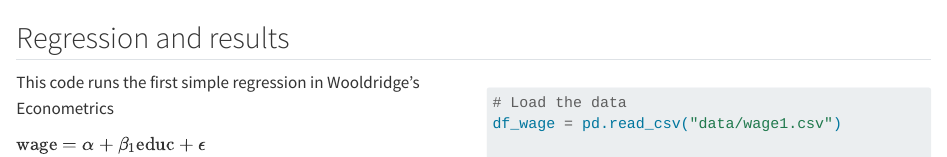
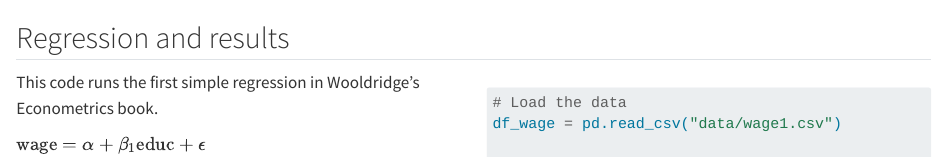
Before and after one commit to lucas-a-meyer/using-quarto, a Quarto document (slides/_tables.qmd): the page in a window 1100 px wide, from its top. Rendered offline with R 4.5, knitr and Pandoc in place of Quarto, with nearby package versions; some code elsewhere in the file could not run offline.

Commit message:
Work done by Mon Jul  4 13:37:56 PDT 2022

```diff
--- a/slides/_tables.qmd
+++ b/slides/_tables.qmd
@@ -14,7 +14,7 @@ from IPython.display import display, Markdown
 
 ::: {.column}
 
-This code runs the first simple regression in Wooldridge's Econometrics
+This code runs the first simple regression in Wooldridge's Econometrics book.
 
 $\text{wage} = \alpha + \beta_1 \text{educ} + \epsilon$
 
```
Also changed, not shown: docs/search.json, 4 other files.
